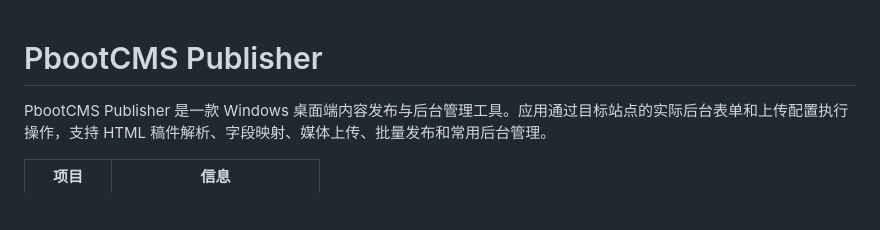
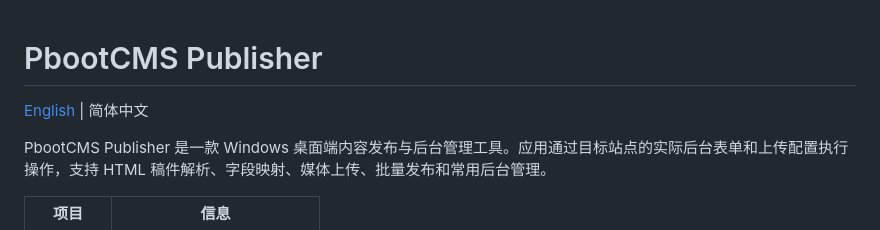
Before and after one commit to jiyan1989/PbootCMS_Publisher_W30, a Markdown page: README.md, the part around the change. Drawn GitHub-style; blank space fills up the shorter version.

Commit message:
docs: add English README
Add a complete English project overview with setup, workflows, data-safety notes, and documentation links.

```diff
--- a/README.md
+++ b/README.md
@@ -1,4 +1,6 @@
 # PbootCMS Publisher
+
+[English](README.en.md) | 简体中文
 
 PbootCMS Publisher 是一款 Windows 桌面端内容发布与后台管理工具。应用通过目标站点的实际后台表单和上传配置执行操作，支持 HTML 稿件解析、字段映射、媒体上传、批量发布和常用后台管理。
 
```
Also changed, not shown: README.en.md (added, +205 -0 lines), docs/PROJECT_STRUCTURE.md (+1 -0 lines).
